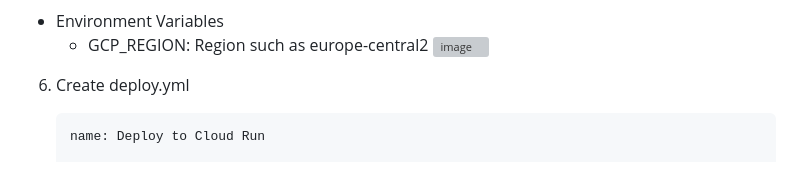
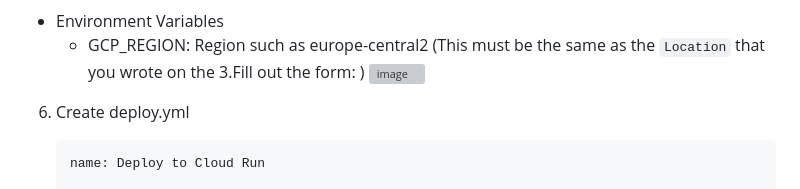
Before and after one commit to taka-rl/handwriting-digit-character-recognition, a Markdown page: doc/deployment.md, the part around the change printed below. Drawn GitHub-style; grey boxes are pictures that could not be loaded.

```diff
--- a/doc/deployment.md
+++ b/doc/deployment.md
@@ -128,7 +132,7 @@ Location: europe-central2 (Write your region)
    ![image](https://github.com/user-attachments/assets/1315b0ea-564f-4b61-a6ba-af4cb4b01101)
 
 - Environment Variables
-	- GCP_REGION: Region such as europe-central2
+	- GCP_REGION: Region such as europe-central2 (This must be the same as the `Location` that you wrote on the 3.Fill out the form:  )
 ![image](https://github.com/user-attachments/assets/8b3f2c9d-4d06-41b7-b950-b961c94ce3f1)
 
 6. Create deploy.yml
```
Also changed, not shown: other parts of doc/deployment.md (+4 -0 lines).
